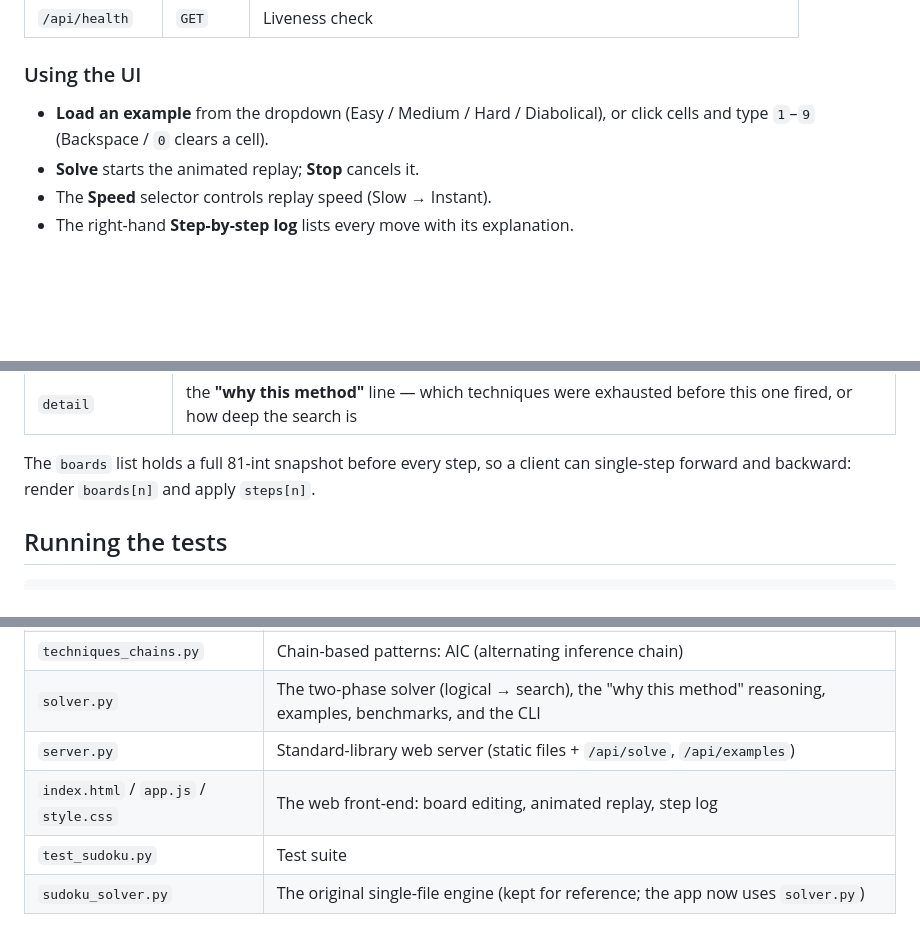
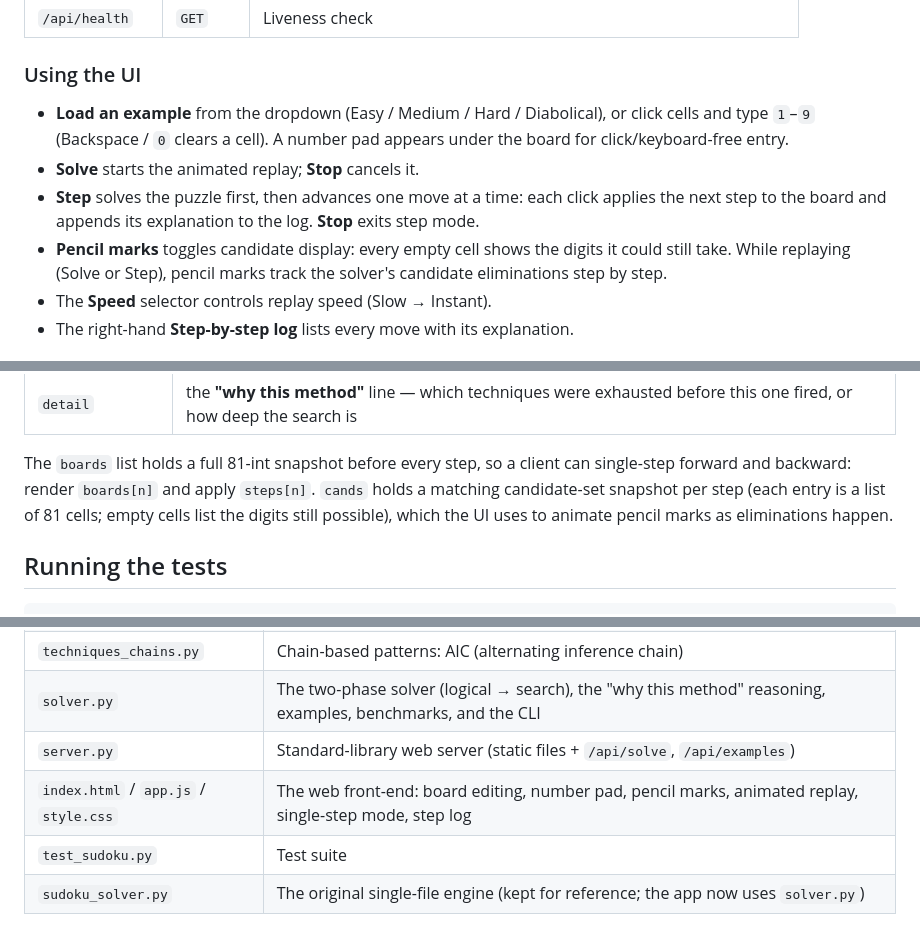
Before and after one commit to DzRepo/Sudoku-Solver, a Markdown page: README.md, 3 parts joined by grey strips. Drawn GitHub-style; blank space fills up the shorter version.

```diff
--- a/README.md
+++ b/README.md
@@ -46,8 +46,15 @@ front-end and two JSON endpoints:
 ### Using the UI
 
 - **Load an example** from the dropdown (Easy / Medium / Hard / Diabolical), or
-  click cells and type `1`–`9` (Backspace / `0` clears a cell).
+  click cells and type `1`–`9` (Backspace / `0` clears a cell). A number pad
+  appears under the board for click/keyboard-free entry.
 - **Solve** starts the animated replay; **Stop** cancels it.
+- **Step** solves the puzzle first, then advances one move at a time: each
+  click applies the next step to the board and appends its explanation to the
+  log. **Stop** exits step mode.
+- **Pencil marks** toggles candidate display: every empty cell shows the digits
+  it could still take. While replaying (Solve or Step), pencil marks track the
+  solver's candidate eliminations step by step.
 - The **Speed** selector controls replay speed (Slow → Instant).
 - The right-hand **Step-by-step log** lists every move with its explanation.
 
@@ -91,6 +99,9 @@ Each step dict has:
 
 The `boards` list holds a full 81-int snapshot before every step, so a client
 can single-step forward and backward: render `boards[n]` and apply `steps[n]`.
+`cands` holds a matching candidate-set snapshot per step (each entry is a list
+of 81 cells; empty cells list the digits still possible), which the UI uses to
+animate pencil marks as eliminations happen.
 
 ## Running the tests
 
@@ -115,7 +126,7 @@ carries a "why this method" explanation.
 | `techniques_chains.py` | Chain-based patterns: AIC (alternating inference chain) |
 | `solver.py` | The two-phase solver (logical → search), the "why this method" reasoning, examples, benchmarks, and the CLI |
 | `server.py` | Standard-library web server (static files + `/api/solve`, `/api/examples`) |
-| `index.html` / `app.js` / `style.css` | The web front-end: board editing, animated replay, step log |
+| `index.html` / `app.js` / `style.css` | The web front-end: board editing, number pad, pencil marks, animated replay, single-step mode, step log |
 | `test_sudoku.py` | Test suite |
 | `sudoku_solver.py` | The original single-file engine (kept for reference; the app now uses `solver.py`) |
 
```
Also changed, not shown: other parts of README.md (+1 -0 lines).
